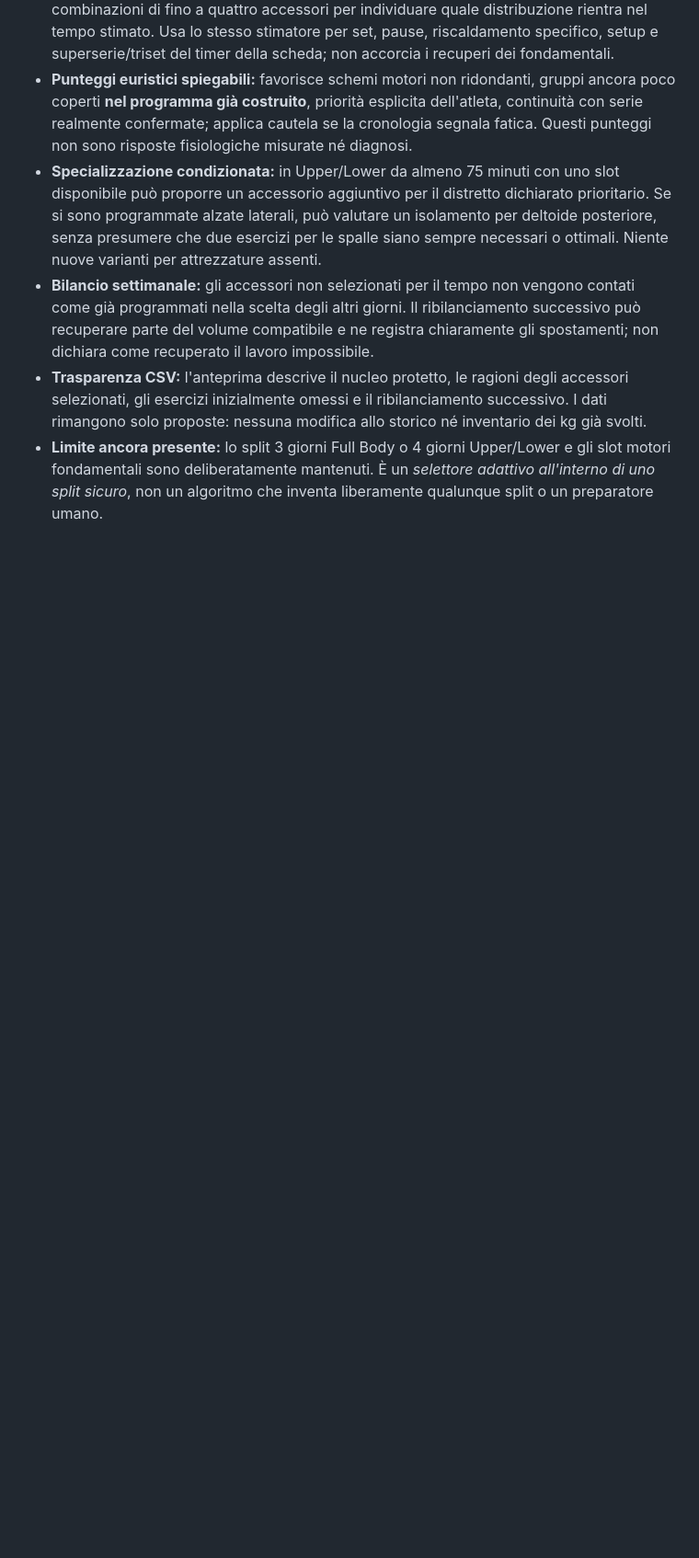
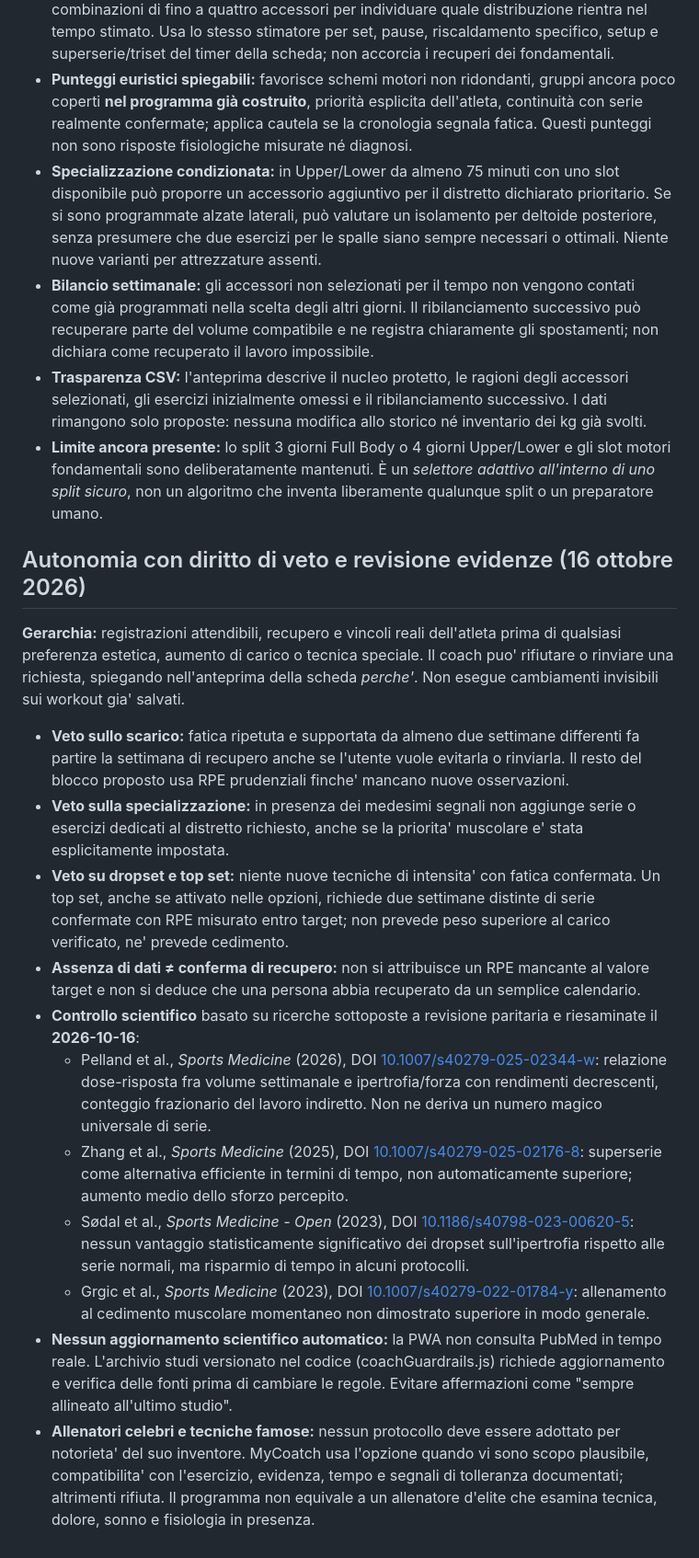
Before and after one commit to Jakobs78/Diario-homegym, a Markdown page: mycoatch/SCIENTIFIC_RATIONALE.md, the part around the change. Shown at 92% size. Drawn GitHub-style; blank space fills up the shorter version.

Commit message:
docs(coach): science-reviewed decision hierarchy, explicit vetoes and limitations

```diff
--- a/mycoatch/SCIENTIFIC_RATIONALE.md
+++ b/mycoatch/SCIENTIFIC_RATIONALE.md
@@ -63,3 +63,20 @@ Un coach software spiegabile e prudente che adatta **proposte** di microciclo/me
 - **Bilancio settimanale:** gli accessori non selezionati per il tempo non vengono contati come già programmati nella scelta degli altri giorni. Il ribilanciamento successivo può recuperare parte del volume compatibile e ne registra chiaramente gli spostamenti; non dichiara come recuperato il lavoro impossibile.
 - **Trasparenza CSV:** l'anteprima descrive il nucleo protetto, le ragioni degli accessori selezionati, gli esercizi inizialmente omessi e il ribilanciamento successivo. I dati rimangono solo proposte: nessuna modifica allo storico né inventario dei kg già svolti.
 - **Limite ancora presente:** lo split 3 giorni Full Body o 4 giorni Upper/Lower e gli slot motori fondamentali sono deliberatamente mantenuti. È un *selettore adattivo all'interno di uno split sicuro*, non un algoritmo che inventa liberamente qualunque split o un preparatore umano.
+
+
+## Autonomia con diritto di veto e revisione evidenze (16 ottobre 2026)
+
+**Gerarchia:** registrazioni attendibili, recupero e vincoli reali dell'atleta prima di qualsiasi preferenza estetica, aumento di carico o tecnica speciale. Il coach puo' rifiutare o rinviare una richiesta, spiegando nell'anteprima della scheda *perche'*. Non esegue cambiamenti invisibili sui workout gia' salvati.
+
+- **Veto sullo scarico:** fatica ripetuta e supportata da almeno due settimane differenti fa partire la settimana di recupero anche se l'utente vuole evitarla o rinviarla. Il resto del blocco proposto usa RPE prudenziali finche' mancano nuove osservazioni.
+- **Veto sulla specializzazione:** in presenza dei medesimi segnali non aggiunge serie o esercizi dedicati al distretto richiesto, anche se la priorita' muscolare e' stata esplicitamente impostata.
+- **Veto su dropset e top set:** niente nuove tecniche di intensita' con fatica confermata. Un top set, anche se attivato nelle opzioni, richiede due settimane distinte di serie confermate con RPE misurato entro target; non prevede peso superiore al carico verificato, ne' prevede cedimento.
+- **Assenza di dati ≠ conferma di recupero:** non si attribuisce un RPE mancante al valore target e non si deduce che una persona abbia recuperato da un semplice calendario.
+- **Controllo scientifico** basato su ricerche sottoposte a revisione paritaria e riesaminate il **2026-10-16**:
+  - Pelland et al., *Sports Medicine* (2026), DOI [10.1007/s40279-025-02344-w](https://doi.org/10.1007/s40279-025-02344-w): relazione dose-risposta fra volume settimanale e ipertrofia/forza con rendimenti decrescenti, conteggio frazionario del lavoro indiretto. Non ne deriva un numero magico universale di serie.
+  - Zhang et al., *Sports Medicine* (2025), DOI [10.1007/s40279-025-02176-8](https://doi.org/10.1007/s40279-025-02176-8): superserie come alternativa efficiente in termini di tempo, non automaticamente superiore; aumento medio dello sforzo percepito.
+  - Sødal et al., *Sports Medicine - Open* (2023), DOI [10.1186/s40798-023-00620-5](https://doi.org/10.1186/s40798-023-00620-5): nessun vantaggio statisticamente significativo dei dropset sull'ipertrofia rispetto alle serie normali, ma risparmio di tempo in alcuni protocolli.
+  - Grgic et al., *Sports Medicine* (2023), DOI [10.1007/s40279-022-01784-y](https://doi.org/10.1007/s40279-022-01784-y): allenamento al cedimento muscolare momentaneo non dimostrato superiore in modo generale.
+- **Nessun aggiornamento scientifico automatico:** la PWA non consulta PubMed in tempo reale. L'archivio studi versionato nel codice (coachGuardrails.js) richiede aggiornamento e verifica delle fonti prima di cambiare le regole. Evitare affermazioni come "sempre allineato all'ultimo studio".
+- **Allenatori celebri e tecniche famose:** nessun protocollo deve essere adottato per notorieta' del suo inventore. MyCoatch usa l'opzione quando vi sono scopo plausibile, compatibilita' con l'esercizio, evidenza, tempo e segnali di tolleranza documentati; altrimenti rifiuta. Il programma non equivale a un allenatore d'elite che esamina tecnica, dolore, sonno e fisiologia in presenza.
```
